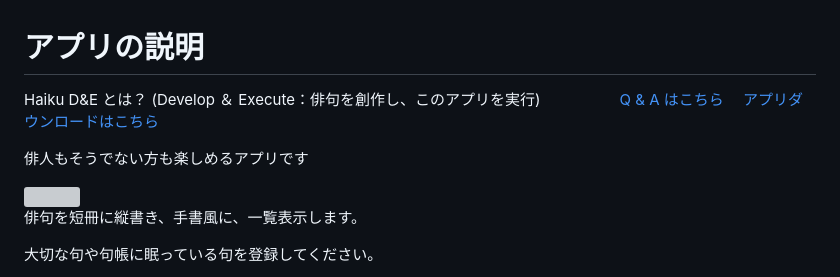
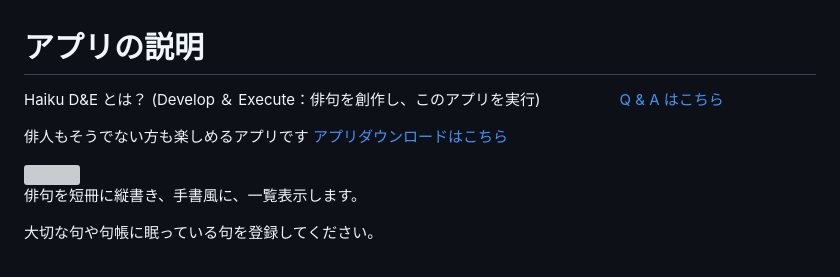
Before and after one commit to nakata-y/Haiku, a Markdown page: README.md, the part around the change. Drawn GitHub-style; grey boxes are pictures that could not be loaded.

```diff
--- a/README.md
+++ b/README.md
@@ -1,9 +1,9 @@
 # アプリの説明
 
 Haiku D&E とは？ (Develop ＆ Execute：俳句を創作し、このアプリを実行)
-　　　　　[Q & A はこちら　](#a1)           [アプリダウンロードはこちら](#a2)
+　　　　　[Q & A はこちら　](#a1)
 
-俳人もそうでない方も楽しめるアプリです
+ 俳人もそうでない方も楽しめるアプリです [アプリダウンロードはこちら](#a2)
 
 <img width=200 src=https://github.com/nakata-y/Haiku/assets/101084603/e776559f-9347-44fe-8add-a430fbfe55ba.jpeg>
 
```
